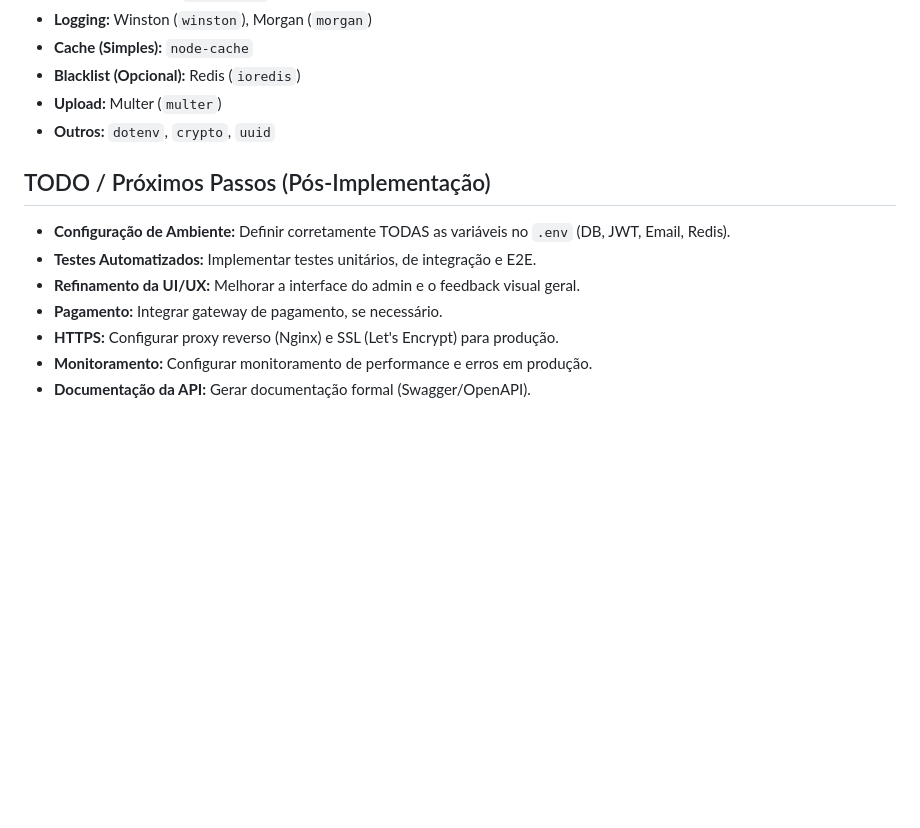
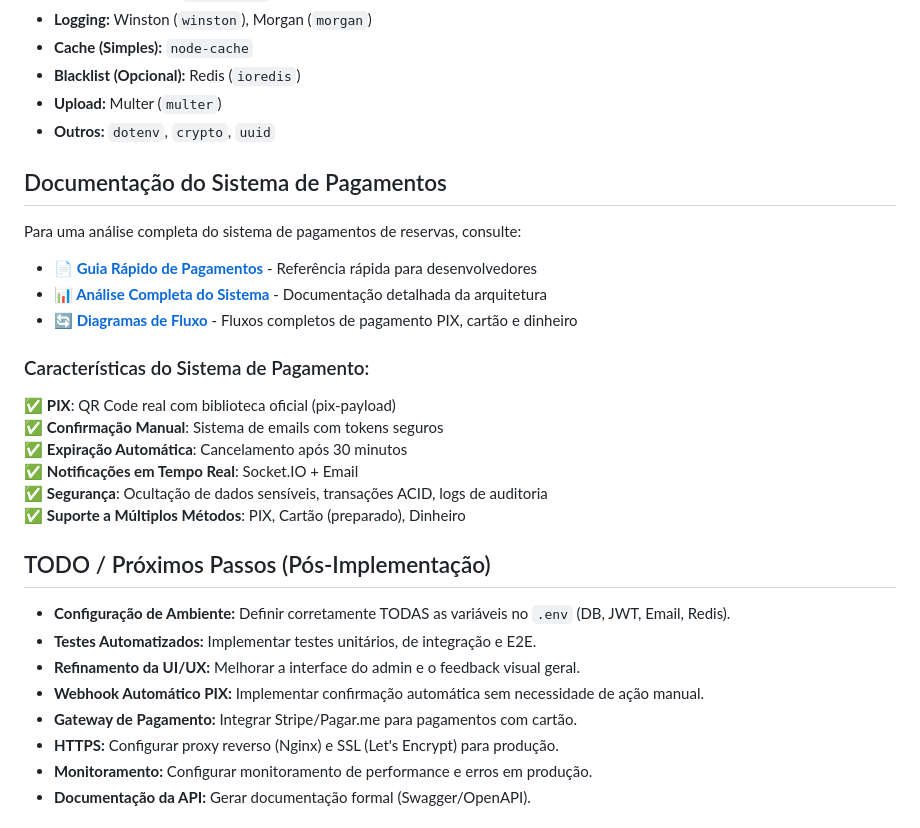
Before and after one commit to ParkNow914/ParkNow, a Markdown page: README.md, the part around the change. Drawn GitHub-style; blank space fills up the shorter version.

Commit message:
Add quick reference guide and update README with payment documentation links
Co-authored-by: ParkNow914 <152636949+ParkNow914@users.noreply.github.com>

```diff
--- a/README.md
+++ b/README.md
@@ -247,12 +247,30 @@ Consulte o arquivo `.env.example` para ver a lista completa de variáveis necess
 *   **Upload:** Multer (`multer`)
 *   **Outros:** `dotenv`, `crypto`, `uuid`
 
+## Documentação do Sistema de Pagamentos
+
+Para uma análise completa do sistema de pagamentos de reservas, consulte:
+
+*   **[📄 Guia Rápido de Pagamentos](docs/GUIA_RAPIDO_PAGAMENTOS.md)** - Referência rápida para desenvolvedores
+*   **[📊 Análise Completa do Sistema](docs/PAYMENT_SYSTEM_ANALYSIS.md)** - Documentação detalhada da arquitetura
+*   **[🔄 Diagramas de Fluxo](docs/PAYMENT_FLOW_DIAGRAM.md)** - Fluxos completos de pagamento PIX, cartão e dinheiro
+
+### Características do Sistema de Pagamento:
+
+✅ **PIX**: QR Code real com biblioteca oficial (pix-payload)
+✅ **Confirmação Manual**: Sistema de emails com tokens seguros
+✅ **Expiração Automática**: Cancelamento após 30 minutos
+✅ **Notificações em Tempo Real**: Socket.IO + Email
+✅ **Segurança**: Ocultação de dados sensíveis, transações ACID, logs de auditoria
+✅ **Suporte a Múltiplos Métodos**: PIX, Cartão (preparado), Dinheiro
+
 ## TODO / Próximos Passos (Pós-Implementação)
 
 *   **Configuração de Ambiente:** Definir corretamente TODAS as variáveis no `.env` (DB, JWT, Email, Redis).
 *   **Testes Automatizados:** Implementar testes unitários, de integração e E2E.
 *   **Refinamento da UI/UX:** Melhorar a interface do admin e o feedback visual geral.
-*   **Pagamento:** Integrar gateway de pagamento, se necessário.
+*   **Webhook Automático PIX:** Implementar confirmação automática sem necessidade de ação manual.
+*   **Gateway de Pagamento:** Integrar Stripe/Pagar.me para pagamentos com cartão.
 *   **HTTPS:** Configurar proxy reverso (Nginx) e SSL (Let's Encrypt) para produção.
 *   **Monitoramento:** Configurar monitoramento de performance e erros em produção.
 *   **Documentação da API:** Gerar documentação formal (Swagger/OpenAPI).
```
Also changed, not shown: docs/GUIA_RAPIDO_PAGAMENTOS.md (added, +508 -0 lines).
